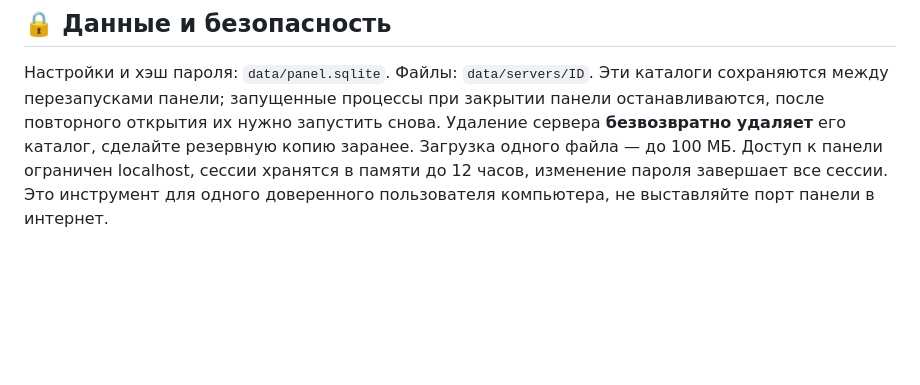
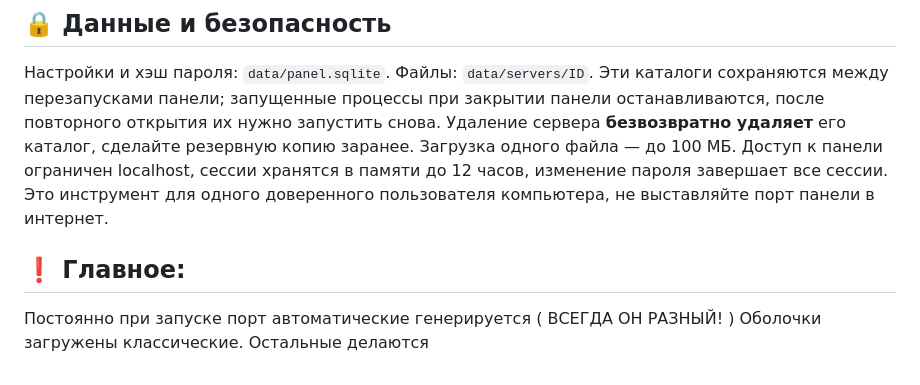
Before and after one commit to saynish/HostingLocal, a Markdown page: README.md, the part around the change. Drawn GitHub-style; blank space fills up the shorter version.

```diff
--- a/README.md
+++ b/README.md
@@ -19,3 +19,7 @@
 ## 🔒 Данные и безопасность
 
 Настройки и хэш пароля: `data/panel.sqlite`. Файлы: `data/servers/ID`. Эти каталоги сохраняются между перезапусками панели; запущенные процессы при закрытии панели останавливаются, после повторного открытия их нужно запустить снова. Удаление сервера **безвозвратно удаляет** его каталог, сделайте резервную копию заранее. Загрузка одного файла — до 100 МБ. Доступ к панели ограничен localhost, сессии хранятся в памяти до 12 часов, изменение пароля завершает все сессии. Это инструмент для одного доверенного пользователя компьютера, не выставляйте порт панели в интернет.
+
+## ❗ Главное:
+Постоянно при запуске порт автоматические генерируется ( ВСЕГДА ОН РАЗНЫЙ! )
+Оболочки загружены классические. Остальные делаются
```
